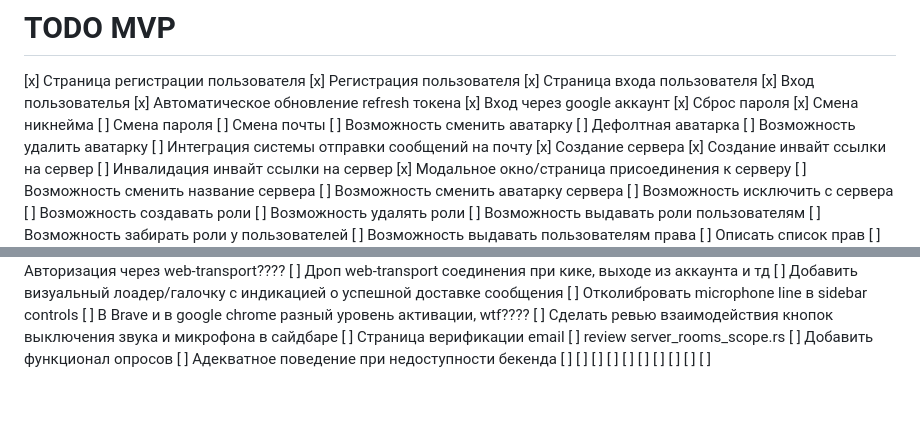
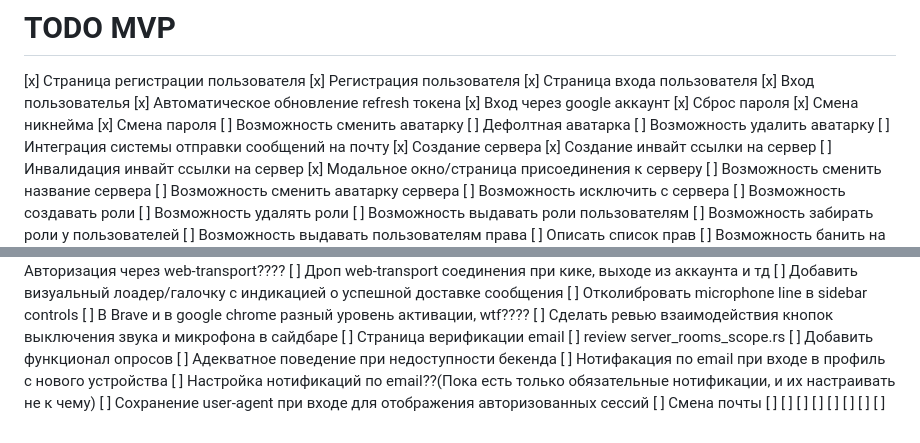
Before and after one commit to loject/cheenhub, a Markdown page: todo.md, 2 parts joined by grey strips. GitHub-like rendering; blank space fills up the shorter version.

Commit message:
Update project todo list

```diff
--- a/todo.md
+++ b/todo.md
@@ -7,8 +7,7 @@
 [x] Вход через google аккаунт
 [x] Сброс пароля
 [x] Смена никнейма
-[ ] Смена пароля
-[ ] Смена почты
+[x] Смена пароля
 [ ] Возможность сменить аватарку
 [ ] Дефолтная аватарка
 [ ] Возможность удалить аватарку
@@ -145,6 +144,10 @@
 [ ] review server_rooms_scope.rs
 [ ] Добавить функционал опросов
 [ ] Адекватное поведение при недоступности бекенда
+[ ] Нотифакация по email при входе в профиль с нового устройства
+[ ] Настройка нотификаций по email??(Пока есть только обязательные нотификации, и их настраивать не к чему)
+[ ] Сохранение user-agent при входе для отображения авторизованных сессий
+[ ] Смена почты
 [ ]
 [ ]
 [ ]
@@ -153,5 +156,3 @@
 [ ]
 [ ]
 [ ]
-[ ]
-[ ]
```
